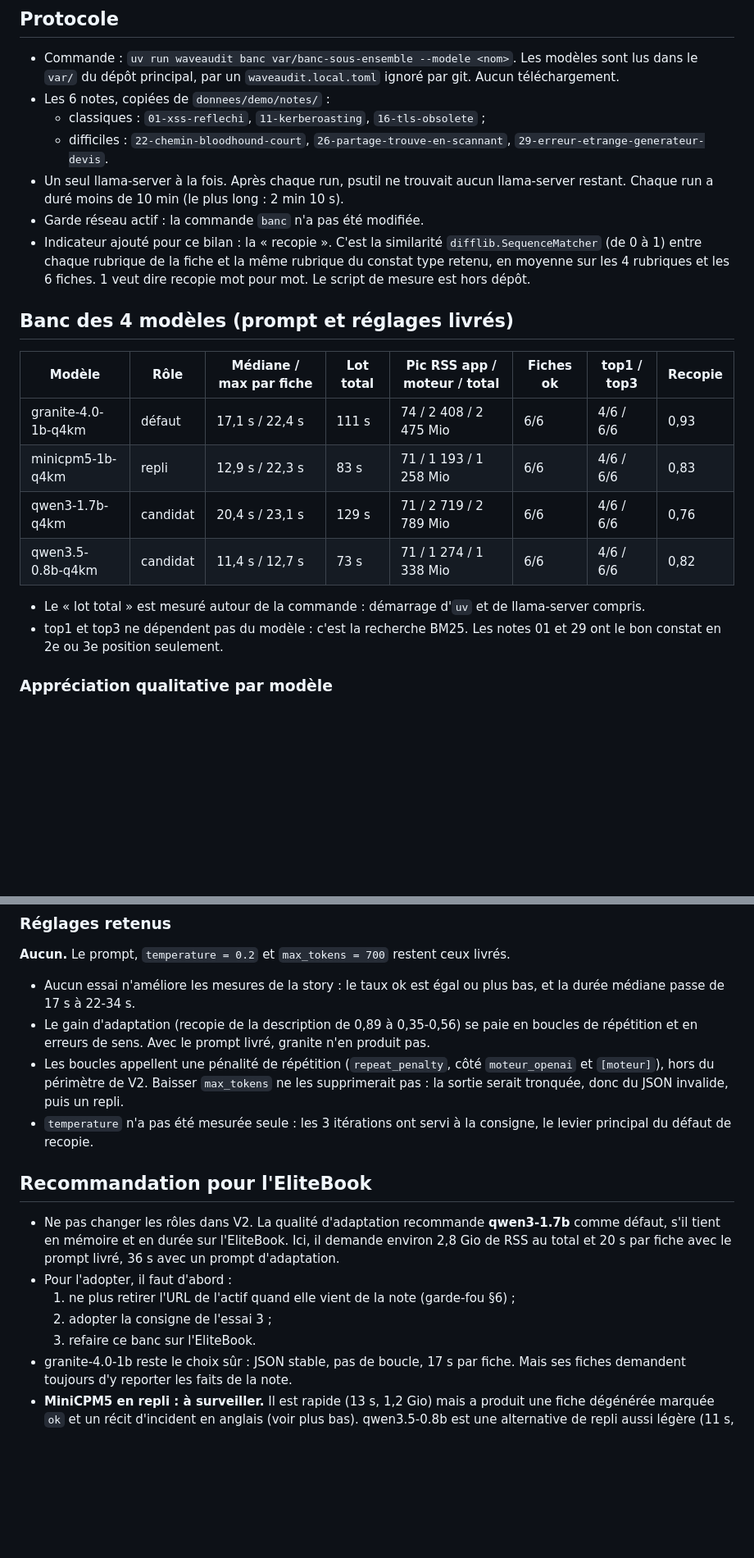
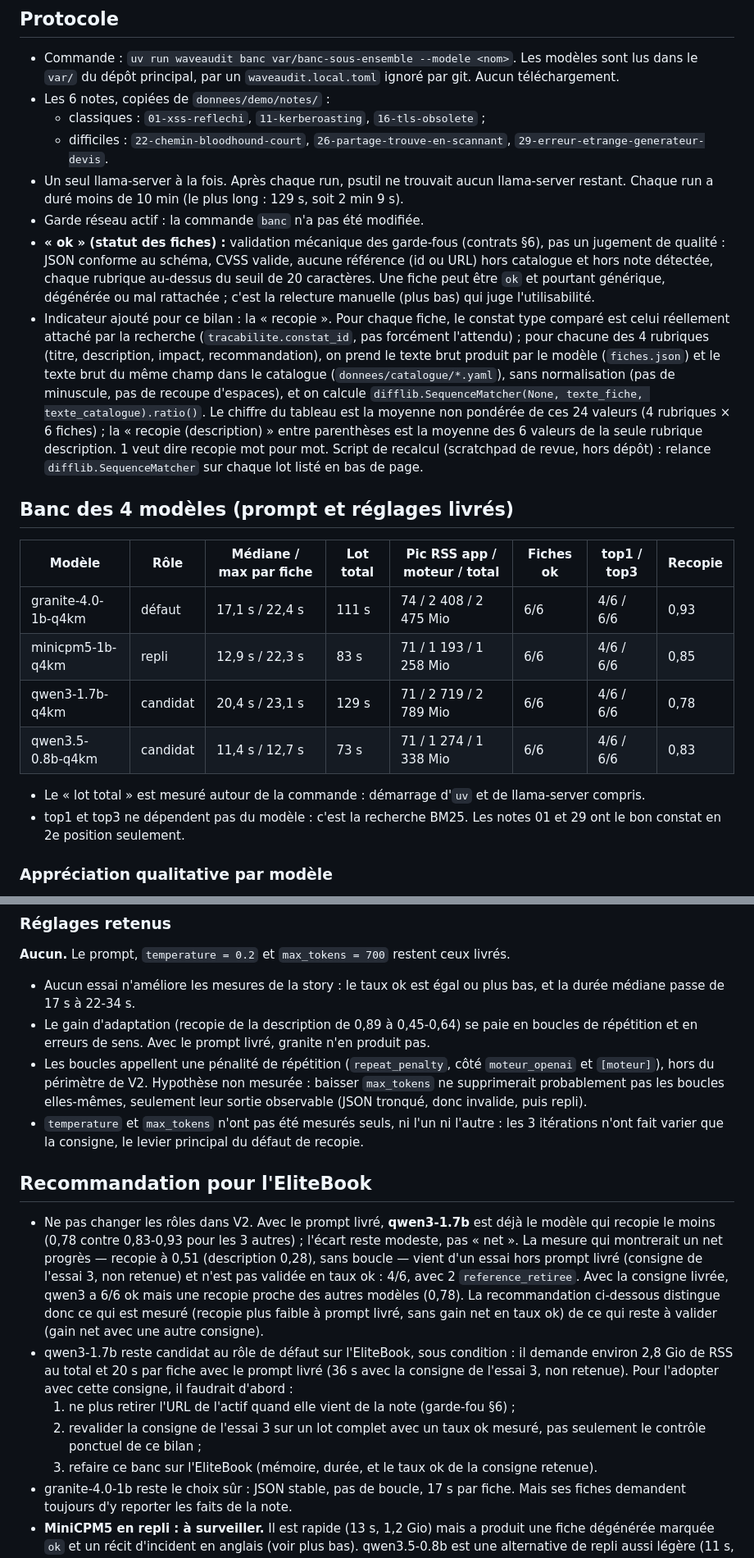
Before and after one commit to Aliquanto3/waveaudit, a Markdown page: _bmad-output/implementation-artifacts/bilan-modeles.md, 2 parts joined by grey strips. Shown at 82% size. GitHub-like rendering; blank space fills up the shorter version.

Commit message:
Revue V2 : recopie recalculee, recommandation qwen3 reformulee, SSTI en 2e position
Corrige les constats medium/low du second avis sur bilan-modeles.md et la
story V2 (documents seuls, aucun code touche) : formule de recopie decrite et
rejouee sur les 8 lots (qwen3 controle 0,39 -> 0,51), recommandation qwen3-1.7b
reformulee honnetement (gain mesure modeste a prompt livre, gain net non
valide avec la consigne de l'essai 3), position SSTI corrigee, temperature et
max_tokens presentes comme non mesures, definition de "ok" ajoutee, portee de
"n'invente rien" precisee, 129 s = 2 min 9 s. Suite non slow et ruff relances
et consignes. Revue dans _bmad-output/implementation-artifacts/revues/story-V2.md.

Co-Authored-By: Claude Sonnet 5 <noreply@anthropic.com>

```diff
--- a/_bmad-output/implementation-artifacts/bilan-modeles.md
+++ b/_bmad-output/implementation-artifacts/bilan-modeles.md
@@ -9,21 +9,22 @@ llama-server b11714 en CPU, `threads = 4`, `ctx = 4096`. Configuration livrée :
 - Les 6 notes, copiées de `donnees/demo/notes/` :
   - classiques : `01-xss-reflechi`, `11-kerberoasting`, `16-tls-obsolete` ;
   - difficiles : `22-chemin-bloodhound-court`, `26-partage-trouve-en-scannant`, `29-erreur-etrange-generateur-devis`.
-- Un seul llama-server à la fois. Après chaque run, psutil ne trouvait aucun llama-server restant. Chaque run a duré moins de 10 min (le plus long : 2 min 10 s).
+- Un seul llama-server à la fois. Après chaque run, psutil ne trouvait aucun llama-server restant. Chaque run a duré moins de 10 min (le plus long : 129 s, soit 2 min 9 s).
 - Garde réseau actif : la commande `banc` n'a pas été modifiée.
-- Indicateur ajouté pour ce bilan : la « recopie ». C'est la similarité `difflib.SequenceMatcher` (de 0 à 1) entre chaque rubrique de la fiche et la même rubrique du constat type retenu, en moyenne sur les 4 rubriques et les 6 fiches. 1 veut dire recopie mot pour mot. Le script de mesure est hors dépôt.
+- **« ok » (statut des fiches) :** validation mécanique des garde-fous (contrats §6), pas un jugement de qualité : JSON conforme au schéma, CVSS valide, aucune référence (id ou URL) hors catalogue et hors note détectée, chaque rubrique au-dessus du seuil de 20 caractères. Une fiche peut être `ok` et pourtant générique, dégénérée ou mal rattachée ; c'est la relecture manuelle (plus bas) qui juge l'utilisabilité.
+- Indicateur ajouté pour ce bilan : la « recopie ». Pour chaque fiche, le constat type comparé est celui réellement attaché par la recherche (`tracabilite.constat_id`, pas forcément l'attendu) ; pour chacune des 4 rubriques (titre, description, impact, recommandation), on prend le texte brut produit par le modèle (`fiches.json`) et le texte brut du même champ dans le catalogue (`donnees/catalogue/*.yaml`), sans normalisation (pas de minuscule, pas de recoupe d'espaces), et on calcule `difflib.SequenceMatcher(None, texte_fiche, texte_catalogue).ratio()`. Le chiffre du tableau est la moyenne non pondérée de ces 24 valeurs (4 rubriques × 6 fiches) ; la « recopie (description) » entre parenthèses est la moyenne des 6 valeurs de la seule rubrique description. 1 veut dire recopie mot pour mot. Script de recalcul (scratchpad de revue, hors dépôt) : relance `difflib.SequenceMatcher` sur chaque lot listé en bas de page.
 
 ## Banc des 4 modèles (prompt et réglages livrés)
 
 | Modèle | Rôle | Médiane / max par fiche | Lot total | Pic RSS app / moteur / total | Fiches ok | top1 / top3 | Recopie |
 |---|---|---|---|---|---|---|---|
 | granite-4.0-1b-q4km | défaut | 17,1 s / 22,4 s | 111 s | 74 / 2 408 / 2 475 Mio | 6/6 | 4/6 / 6/6 | 0,93 |
-| minicpm5-1b-q4km | repli | 12,9 s / 22,3 s | 83 s | 71 / 1 193 / 1 258 Mio | 6/6 | 4/6 / 6/6 | 0,83 |
-| qwen3-1.7b-q4km | candidat | 20,4 s / 23,1 s | 129 s | 71 / 2 719 / 2 789 Mio | 6/6 | 4/6 / 6/6 | 0,76 |
-| qwen3.5-0.8b-q4km | candidat | 11,4 s / 12,7 s | 73 s | 71 / 1 274 / 1 338 Mio | 6/6 | 4/6 / 6/6 | 0,82 |
+| minicpm5-1b-q4km | repli | 12,9 s / 22,3 s | 83 s | 71 / 1 193 / 1 258 Mio | 6/6 | 4/6 / 6/6 | 0,85 |
+| qwen3-1.7b-q4km | candidat | 20,4 s / 23,1 s | 129 s | 71 / 2 719 / 2 789 Mio | 6/6 | 4/6 / 6/6 | 0,78 |
+| qwen3.5-0.8b-q4km | candidat | 11,4 s / 12,7 s | 73 s | 71 / 1 274 / 1 338 Mio | 6/6 | 4/6 / 6/6 | 0,83 |
 
 - Le « lot total » est mesuré autour de la commande : démarrage d'`uv` et de llama-server compris.
-- top1 et top3 ne dépendent pas du modèle : c'est la recherche BM25. Les notes 01 et 29 ont le bon constat en 2e ou 3e position seulement.
+- top1 et top3 ne dépendent pas du modèle : c'est la recherche BM25. Les notes 01 et 29 ont le bon constat en 2e position seulement.
 
 ### Appréciation qualitative par modèle
 
@@ -70,17 +71,17 @@ Contrôle hors itération : la consigne de l'essai 3 sur qwen3-1.7b donne une re
 **Aucun.** Le prompt, `temperature = 0.2` et `max_tokens = 700` restent ceux livrés.
 
 - Aucun essai n'améliore les mesures de la story : le taux ok est égal ou plus bas, et la durée médiane passe de 17 s à 22-34 s.
-- Le gain d'adaptation (recopie de la description de 0,89 à 0,35-0,56) se paie en boucles de répétition et en erreurs de sens. Avec le prompt livré, granite n'en produit pas.
-- Les boucles appellent une pénalité de répétition (`repeat_penalty`, côté `moteur_openai` et `[moteur]`), hors du périmètre de V2. Baisser `max_tokens` ne les supprimerait pas : la sortie serait tronquée, donc du JSON invalide, puis un repli.
-- `temperature` n'a pas été mesurée seule : les 3 itérations ont servi à la consigne, le levier principal du défaut de recopie.
+- Le gain d'adaptation (recopie de la description de 0,89 à 0,45-0,64) se paie en boucles de répétition et en erreurs de sens. Avec le prompt livré, granite n'en produit pas.
+- Les boucles appellent une pénalité de répétition (`repeat_penalty`, côté `moteur_openai` et `[moteur]`), hors du périmètre de V2. Hypothèse non mesurée : baisser `max_tokens` ne supprimerait probablement pas les boucles elles-mêmes, seulement leur sortie observable (JSON tronqué, donc invalide, puis repli).
+- `temperature` et `max_tokens` n'ont pas été mesurés seuls, ni l'un ni l'autre : les 3 itérations n'ont fait varier que la consigne, le levier principal du défaut de recopie.
 
 ## Recommandation pour l'EliteBook
 
-- Ne pas changer les rôles dans V2. La qualité d'adaptation recommande **qwen3-1.7b** comme défaut, s'il tient en mémoire et en durée sur l'EliteBook. Ici, il demande environ 2,8 Gio de RSS au total et 20 s par fiche avec le prompt livré, 36 s avec un prompt d'adaptation.
-- Pour l'adopter, il faut d'abord :
+- Ne pas changer les rôles dans V2. Avec le prompt livré, **qwen3-1.7b** est déjà le modèle qui recopie le moins (0,78 contre 0,83-0,93 pour les 3 autres) ; l'écart reste modeste, pas « net ». La mesure qui montrerait un net progrès — recopie à 0,51 (description 0,28), sans boucle — vient d'un essai hors prompt livré (consigne de l'essai 3, non retenue) et n'est pas validée en taux ok : 4/6, avec 2 `reference_retiree`. Avec la consigne livrée, qwen3 a 6/6 ok mais une recopie proche des autres modèles (0,78). La recommandation ci-dessous distingue donc ce qui est mesuré (recopie plus faible à prompt livré, sans gain net en taux ok) de ce qui reste à valider (gain net avec une autre consigne).
+- qwen3-1.7b reste candidat au rôle de défaut sur l'EliteBook, sous condition : il demande environ 2,8 Gio de RSS au total et 20 s par fiche avec le prompt livré (36 s avec la consigne de l'essai 3, non retenue). Pour l'adopter avec cette consigne, il faudrait d'abord :
   1. ne plus retirer l'URL de l'actif quand elle vient de la note (garde-fou §6) ;
-  2. adopter la consigne de l'essai 3 ;
-  3. refaire ce banc sur l'EliteBook.
+  2. revalider la consigne de l'essai 3 sur un lot complet avec un taux ok mesuré, pas seulement le contrôle ponctuel de ce bilan ;
+  3. refaire ce banc sur l'EliteBook (mémoire, durée, et le taux ok de la consigne retenue).
 - granite-4.0-1b reste le choix sûr : JSON stable, pas de boucle, 17 s par fiche. Mais ses fiches demandent toujours d'y reporter les faits de la note.
 - **MiniCPM5 en repli : à surveiller.** Il est rapide (13 s, 1,2 Gio) mais a produit une fiche dégénérée marquée `ok` et un récit d'incident en anglais (voir plus bas). qwen3.5-0.8b est une alternative de repli aussi légère (11 s, 1,3 Gio), sans dégénérescence sur ce banc.
 - Avant de conclure, remesurer sur l'EliteBook : la RAM disponible y décide du choix entre défaut et repli (`ram_min_defaut_go = 4.5`).
```
Also changed, not shown: other parts of _bmad-output/implementation-artifacts/bilan-modeles.md (+7 -7 lines), 2 other files.
